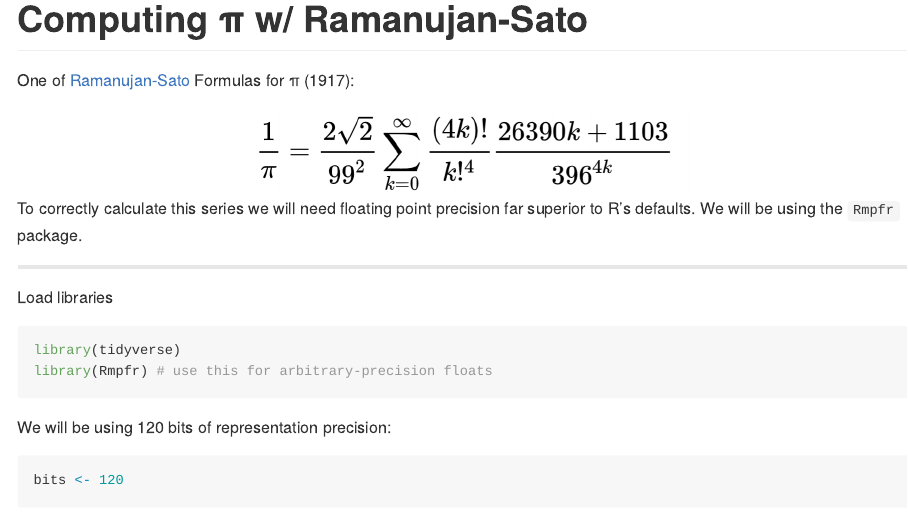
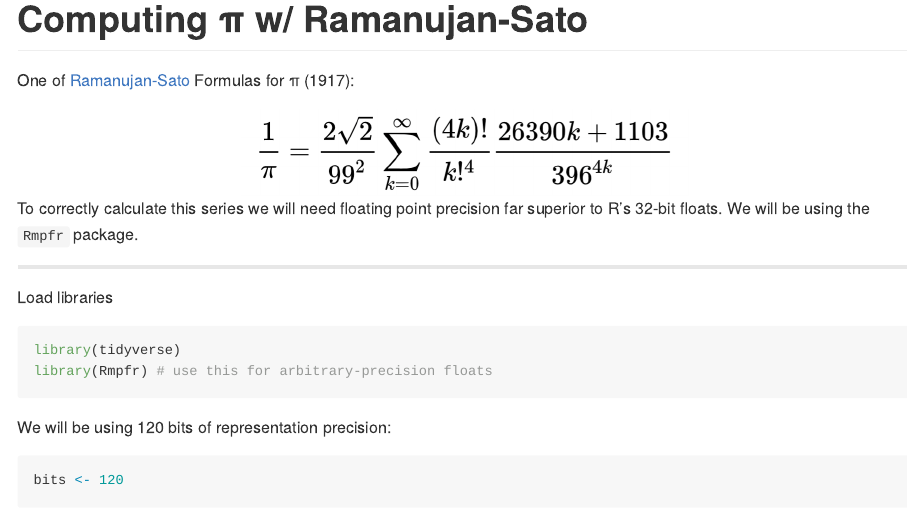
Before and after one commit to dan-reznik/Ramanujan-Sato, an R Markdown document (README.Rmd): the page in a window 1100 px wide, from its top. The pictures show the output file README.md that the author committed with the source, drawn offline in the style of GitHub.

Commit message:
32-bit floats

````diff
--- a/README.Rmd
+++ b/README.Rmd
@@ -9,7 +9,7 @@ One of [Ramanujan-Sato](https://en.wikipedia.org/wiki/Ramanujan%E2%80%93Sato_ser
 knitr::include_graphics("pics/ramanujan-sato.png")
 ```
 
-To correctly calculate this series we will need floating point precision far superior to R's defaults. We will be using the `Rmpfr` package.
+To correctly calculate this series we will need floating point precision far superior to R's 32-bit floats. We will be using the `Rmpfr` package.
 
 ***
 
````
Also changed, not shown: README.md.
